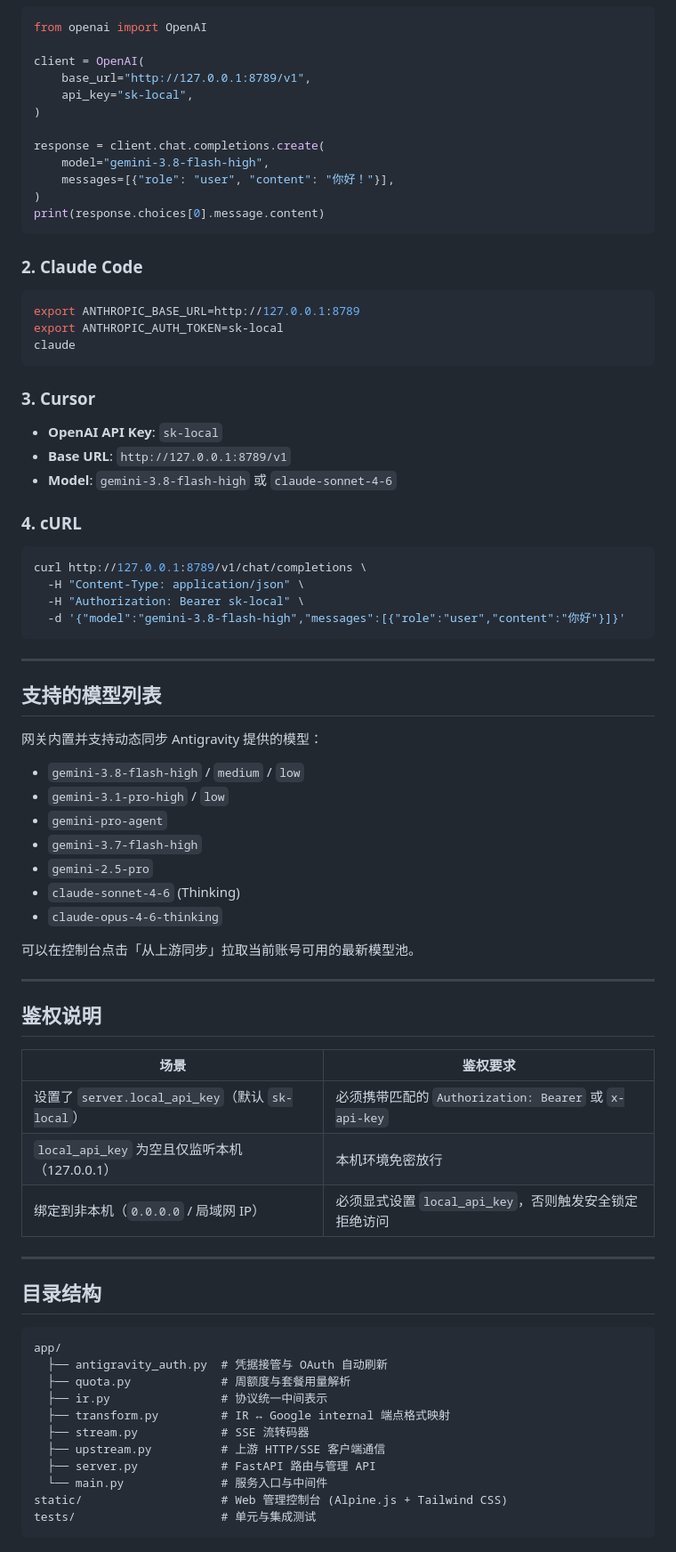
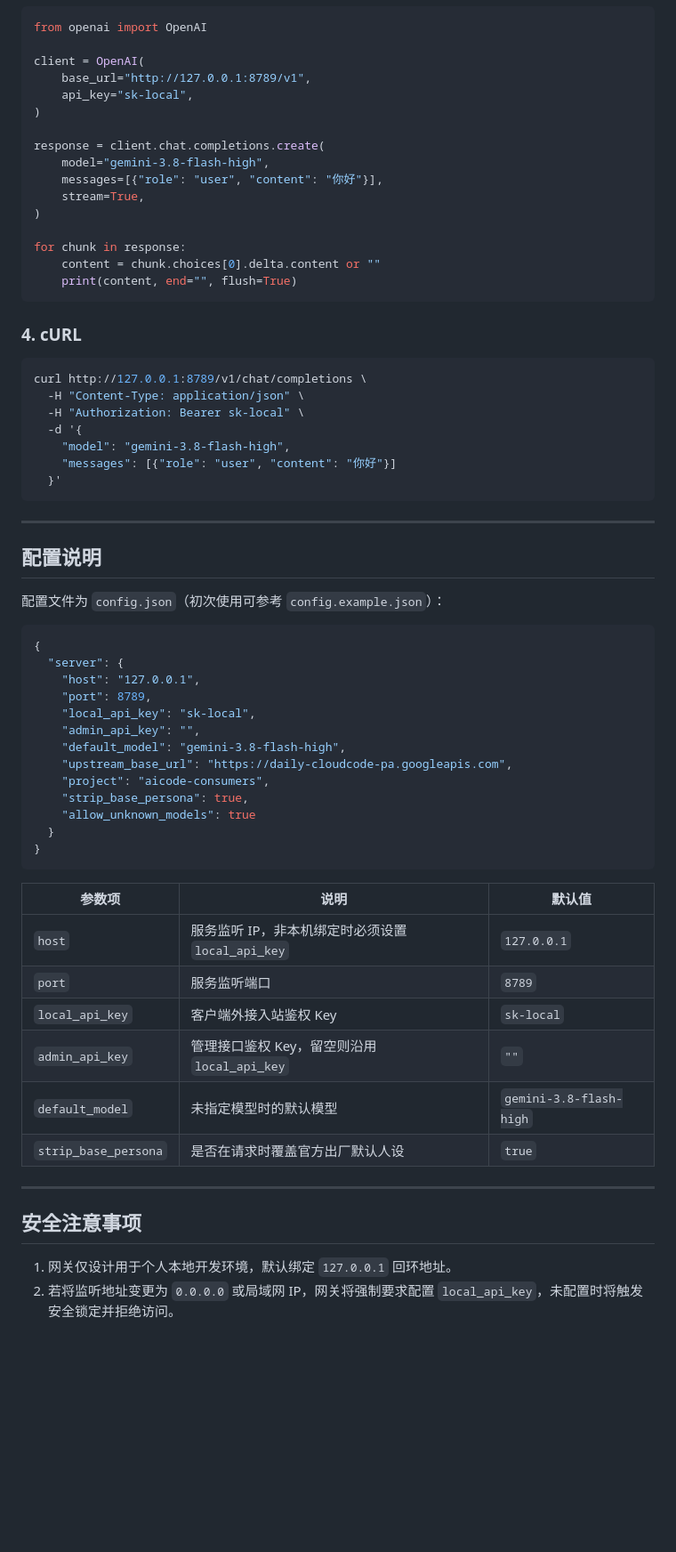
Before and after one commit to ChenXy317/Antigravity_GeminiAPI_Gateway, a Markdown page: README.md, the part around one of its changes. Shown at 89% size. GitHub-like rendering; blank space fills up the shorter version.

````diff
--- a/README.md
+++ b/README.md
@@ -66,70 +87,60 @@ client = OpenAI(
 
 response = client.chat.completions.create(
     model="gemini-3.8-flash-high",
-    messages=[{"role": "user", "content": "你好！"}],
+    messages=[{"role": "user", "content": "你好"}],
+    stream=True,
 )
-print(response.choices[0].message.content)
+
+for chunk in response:
+    content = chunk.choices[0].delta.content or ""
+    print(content, end="", flush=True)
 ```
-
-### 2. Claude Code
-```bash
-export ANTHROPIC_BASE_URL=http://127.0.0.1:8789
-export ANTHROPIC_AUTH_TOKEN=sk-local
-claude
-```
-
-### 3. Cursor
-* **OpenAI API Key**: `sk-local`
-* **Base URL**: `http://127.0.0.1:8789/v1`
-* **Model**: `gemini-3.8-flash-high` 或 `claude-sonnet-4-6`
 
 ### 4. cURL
 ```bash
 curl http://127.0.0.1:8789/v1/chat/completions \
   -H "Content-Type: application/json" \
   -H "Authorization: Bearer sk-local" \
-  -d '{"model":"gemini-3.8-flash-high","messages":[{"role":"user","content":"你好"}]}'
+  -d '{
+    "model": "gemini-3.8-flash-high",
+    "messages": [{"role": "user", "content": "你好"}]
+  }'
 ```
 
 ---
 
-## 支持的模型列表
+## 配置说明
 
-网关内置并支持动态同步 Antigravity 提供的模型：
-* `gemini-3.8-flash-high` / `medium` / `low`
-* `gemini-3.1-pro-high` / `low`
-* `gemini-pro-agent`
-* `gemini-3.7-flash-high`
-* `gemini-2.5-pro`
-* `claude-sonnet-4-6` (Thinking)
-* `claude-opus-4-6-thinking`
+配置文件为 `config.json`（初次使用可参考 `config.example.json`）：
 
-可以在控制台点击「从上游同步」拉取当前账号可用的最新模型池。
+```json
+{
+  "server": {
+    "host": "127.0.0.1",
+    "port": 8789,
+    "local_api_key": "sk-local",
+    "admin_api_key": "",
+    "default_model": "gemini-3.8-flash-high",
+    "upstream_base_url": "https://daily-cloudcode-pa.googleapis.com",
+    "project": "aicode-consumers",
+    "strip_base_persona": true,
+    "allow_unknown_models": true
+  }
+}
+```
+
+| 参数项 | 说明 | 默认值 |
+|---|---|---|
+| `host` | 服务监听 IP，非本机绑定时必须设置 `local_api_key` | `127.0.0.1` |
+| `port` | 服务监听端口 | `8789` |
+| `local_api_key` | 客户端外接入站鉴权 Key | `sk-local` |
+| `admin_api_key` | 管理接口鉴权 Key，留空则沿用 `local_api_key` | `""` |
+| `default_model` | 未指定模型时的默认模型 | `gemini-3.8-flash-high` |
+| `strip_base_persona` | 是否在请求时覆盖官方出厂默认人设 | `true` |
 
 ---
 
-## 鉴权说明
+## 安全注意事项
 
-| 场景 | 鉴权要求 |
-|---|---|
-| 设置了 `server.local_api_key`（默认 `sk-local`） | 必须携带匹配的 `Authorization: Bearer` 或 `x-api-key` |
-| `local_api_key` 为空且仅监听本机（127.0.0.1） | 本机环境免密放行 |
-| 绑定到非本机（`0.0.0.0` / 局域网 IP） | 必须显式设置 `local_api_key`，否则触发安全锁定拒绝访问 |
-
----
-
-## 目录结构
-
-```
-app/
-  ├── antigravity_auth.py  # 凭据接管与 OAuth 自动刷新
-  ├── quota.py             # 周额度与套餐用量解析
-  ├── ir.py                # 协议统一中间表示
-  ├── transform.py         # IR ↔ Google internal 端点格式映射
-  ├── stream.py            # SSE 流转码器
-  ├── upstream.py          # 上游 HTTP/SSE 客户端通信
-  ├── server.py            # FastAPI 路由与管理 API
-  └── main.py              # 服务入口与中间件
-static/                    # Web 管理控制台 (Alpine.js + Tailwind CSS)
-tests/                     # 单元与集成测试
-```
+1. 网关仅设计用于个人本地开发环境，默认绑定 `127.0.0.1` 回环地址。
+2. 若将监听地址变更为 `0.0.0.0` 或局域网 IP，网关将强制要求配置 `local_api_key`，未配置时将触发安全锁定并拒绝访问。
````
Also changed, not shown: other parts of README.md (+54 -33 lines).
